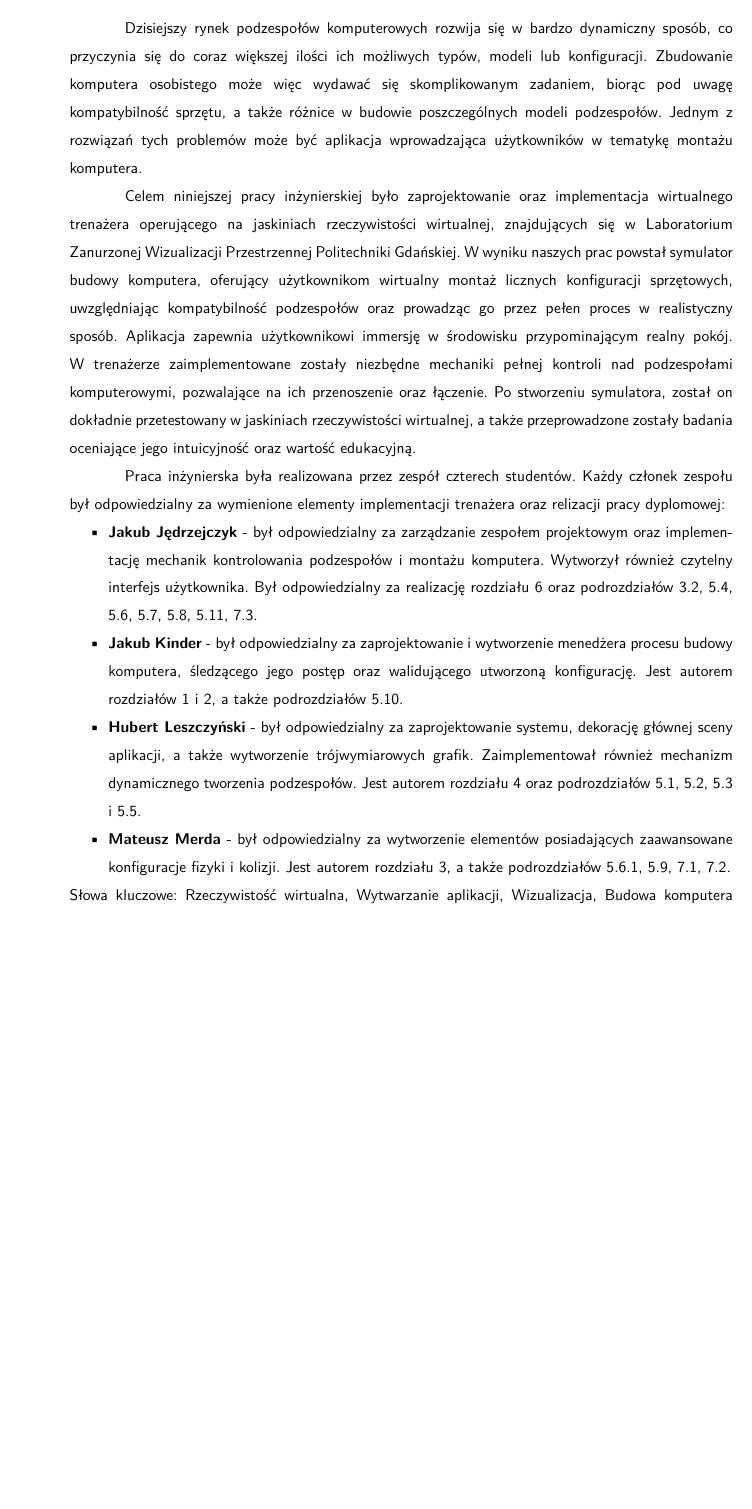
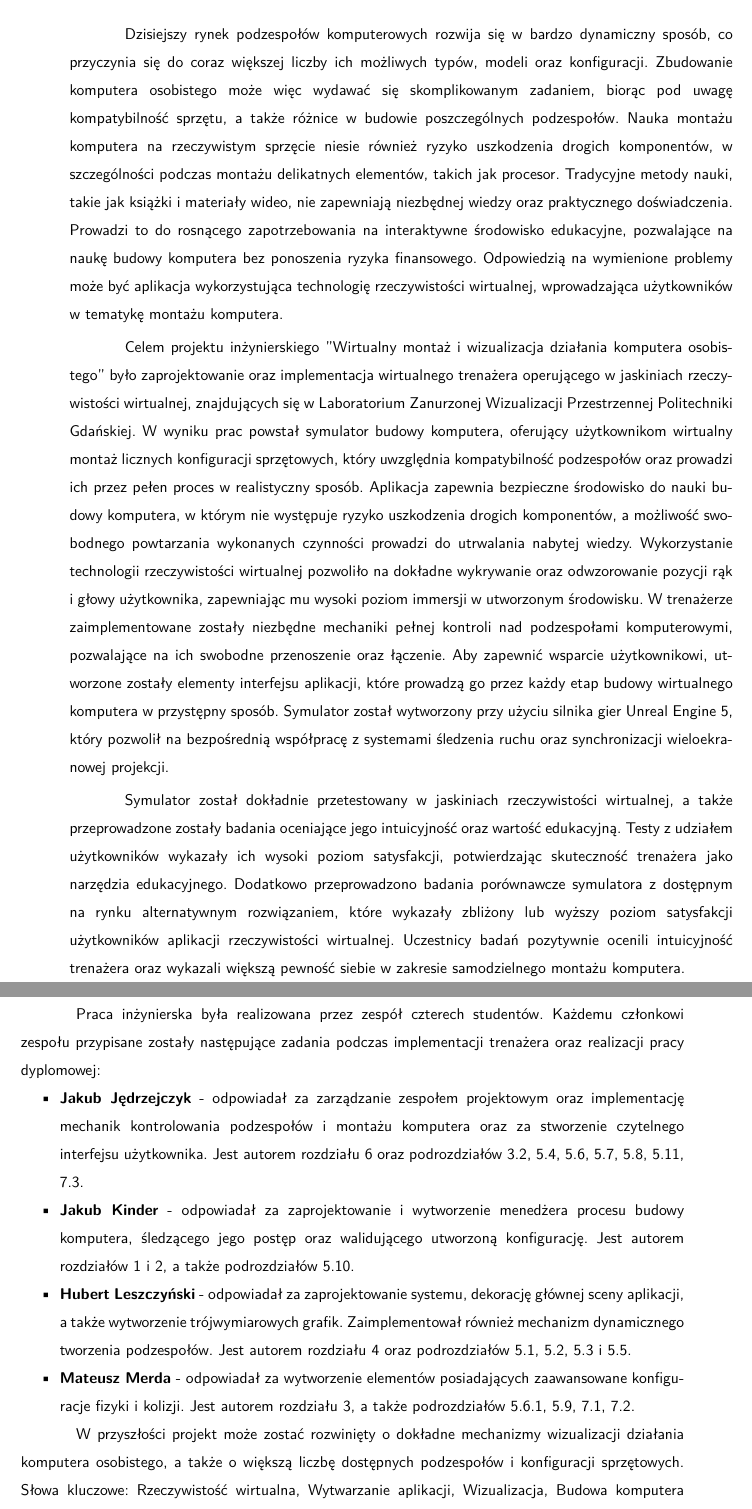
Before and after one commit to dopp1e/diploma, a LaTeX thesis (main.tex, which reads Chapters/Streszczenie.tex): part of page 3 of 98 before the commit and two parts of pages 3 and 4 of 99 after it, the two joined at a grey line, cut so that both start at the same text, the shorter picture padded with empty space. Compiled offline with LuaLaTeX.

Commit message:
Extended PL abstact

```diff
--- a/Chapters/Streszczenie.tex
+++ b/Chapters/Streszczenie.tex
@@ -1,23 +1,35 @@
 \chapter*{Streszczenie}
 \thispagestyle{plain}
 
-Dzisiejszy rynek podzespołów komputerowych rozwija się w bardzo dynamiczny sposób, co przyczynia się do coraz większej ilości ich możliwych typów, modeli lub konfiguracji.
-Zbudowanie komputera osobistego może więc wydawać się skomplikowanym zadaniem, biorąc pod uwagę kompatybilność sprzętu, a także różnice w budowie poszczególnych modeli podzespołów.
-Jednym z rozwiązań tych problemów może być aplikacja wprowadzająca użytkowników w tematykę montażu komputera.
+Dzisiejszy rynek podzespołów komputerowych rozwija się w bardzo dynamiczny sposób, co przyczynia się do coraz większej liczby ich możliwych typów, modeli oraz konfiguracji.
+Zbudowanie komputera osobistego może więc wydawać się skomplikowanym zadaniem, biorąc pod uwagę kompatybilność sprzętu, a także różnice w budowie poszczególnych podzespołów.
+Nauka montażu komputera na rzeczywistym sprzęcie niesie również ryzyko uszkodzenia drogich komponentów, w szczególności podczas montażu delikatnych elementów, takich jak procesor.
+Tradycyjne metody nauki, takie jak książki i materiały wideo, nie zapewniają niezbędnej wiedzy oraz praktycznego doświadczenia.
+Prowadzi to do rosnącego zapotrzebowania na interaktywne środowisko edukacyjne, pozwalające na naukę budowy komputera bez ponoszenia ryzyka finansowego.
+Odpowiedzią na wymienione problemy może być aplikacja wykorzystująca technologię rzeczywistości wirtualnej, wprowadzająca użytkowników w tematykę montażu komputera.
 
-Celem niniejszej pracy inżynierskiej było zaprojektowanie oraz implementacja wirtualnego trenażera operującego na jaskiniach rzeczywistości wirtualnej, znajdujących się w Laboratorium Zanurzonej Wizualizacji Przestrzennej Politechniki Gdańskiej.
-W wyniku naszych prac powstał symulator budowy komputera, oferujący użytkownikom wirtualny montaż licznych konfiguracji sprzętowych, uwzględniając kompatybilność podzespołów oraz prowadząc go przez pełen proces w realistyczny sposób.
-Aplikacja zapewnia użytkownikowi immersję w środowisku przypominającym realny pokój.
-W trenażerze zaimplementowane zostały niezbędne mechaniki pełnej kontroli nad podzespołami komputerowymi, pozwalające na ich przenoszenie oraz łączenie.
-Po stworzeniu symulatora, został on dokładnie przetestowany w jaskiniach rzeczywistości wirtualnej, a także przeprowadzone zostały badania oceniające jego intuicyjność oraz wartość edukacyjną.
+Celem projektu inżynierskiego "Wirtualny montaż i wizualizacja działania komputera osobistego" było zaprojektowanie oraz implementacja wirtualnego trenażera operującego w jaskiniach rzeczywistości wirtualnej, znajdujących się w Laboratorium Zanurzonej Wizualizacji Przestrzennej Politechniki Gdańskiej.
+W wyniku prac powstał symulator budowy komputera, oferujący użytkownikom wirtualny montaż licznych konfiguracji sprzętowych, który uwzględnia kompatybilność podzespołów oraz prowadzi ich przez pełen proces w realistyczny sposób.
+Aplikacja zapewnia bezpieczne środowisko do nauki budowy komputera, w którym nie występuje ryzyko uszkodzenia drogich komponentów, a możliwość swobodnego powtarzania wykonanych czynności prowadzi do utrwalania nabytej wiedzy.
+Wykorzystanie technologii rzeczywistości wirtualnej pozwoliło na dokładne wykrywanie oraz odwzorowanie pozycji rąk i głowy użytkownika, zapewniając mu wysoki poziom immersji w utworzonym środowisku.
+W trenażerze zaimplementowane zostały niezbędne mechaniki pełnej kontroli nad podzespołami komputerowymi, pozwalające na ich swobodne przenoszenie oraz łączenie.
+Aby zapewnić wsparcie użytkownikowi, utworzone zostały elementy interfejsu aplikacji, które prowadzą go przez każdy etap budowy wirtualnego komputera w przystępny sposób.
+Symulator został wytworzony przy użyciu silnika gier Unreal Engine 5, który pozwolił na bezpośrednią współpracę z systemami śledzenia ruchu oraz synchronizacji wieloekranowej projekcji.
+
+Symulator został dokładnie przetestowany w jaskiniach rzeczywistości wirtualnej, a także przeprowadzone zostały badania oceniające jego intuicyjność oraz wartość edukacyjną.
+Testy z udziałem użytkowników wykazały ich wysoki poziom satysfakcji, potwierdzając skuteczność trenażera jako narzędzia edukacyjnego.
+Dodatkowo przeprowadzono badania porównawcze symulatora z dostępnym na rynku alternatywnym rozwiązaniem, które wykazały zbliżony lub wyższy poziom satysfakcji użytkowników aplikacji rzeczywistości wirtualnej.
+Uczestnicy badań pozytywnie ocenili intuicyjność trenażera oraz wykazali większą pewność siebie w zakresie samodzielnego montażu komputera.
 
 Praca inżynierska była realizowana przez zespół czterech studentów.
-Każdy członek zespołu był odpowiedzialny za wymienione elementy implementacji trenażera oraz relizacji pracy dyplomowej:
+Każdemu członkowi zespołu przypisane zostały następujące zadania podczas implementacji trenażera oraz realizacji pracy dyplomowej:
 \begin{itemize}
-    \item \textbf{Jakub Jędrzejczyk} - był odpowiedzialny za zarządzanie zespołem projektowym oraz implementację mechanik kontrolowania podzespołów i montażu komputera. Wytworzył również czytelny interfejs użytkownika. Był odpowiedzialny za realizację rozdziału \ref{chap:Testing} oraz podrozdziałów \ref{sec:GameEngineSelection}, \ref{chap:GUI}, \ref{chap:ObjectHolding}, \ref{chap:Dtrack}, \ref{chap:ConnectingComponents}, \ref{chap:PCValidation}, \ref{sec:FuturePlans}.
-    \item \textbf{Jakub Kinder} - był odpowiedzialny za zaprojektowanie i wytworzenie menedżera procesu budowy komputera, śledzącego jego postęp oraz walidującego utworzoną konfigurację. Jest autorem rozdziałów \ref{chap:Introduction} i \ref{chap:FieldIntroduction}, a także podrozdziałów \ref{chap:buildmanager}.
-    \item \textbf{Hubert Leszczyński} - był odpowiedzialny za zaprojektowanie systemu, dekorację głównej sceny aplikacji, a także wytworzenie trójwymiarowych grafik. Zaimplementował również mechanizm dynamicznego tworzenia podzespołów. Jest autorem rozdziału \ref{chap:project} oraz podrozdziałów \ref{chap:models}, \ref{chap:spawners}, \ref{chap:objectConfig} i \ref{chap:sceneDesign}.
-    \item \textbf{Mateusz Merda} - był odpowiedzialny za wytworzenie elementów posiadających zaawansowane konfiguracje fizyki i kolizji. Jest autorem rozdziału 3, a także podrozdziałów \ref{subsec:twohands}, \ref{sec:cableconnector}, \ref{sec:results}, \ref{sec:conclusions}.
+    \item \textbf{Jakub Jędrzejczyk} - odpowiadał za zarządzanie zespołem projektowym oraz implementację mechanik kontrolowania podzespołów i montażu komputera oraz za stworzenie czytelnego interfejsu użytkownika. Jest autorem rozdziału \ref{chap:Testing} oraz podrozdziałów \ref{sec:GameEngineSelection}, \ref{chap:GUI}, \ref{chap:ObjectHolding}, \ref{chap:Dtrack}, \ref{chap:ConnectingComponents}, \ref{chap:PCValidation}, \ref{sec:FuturePlans}.
+    \item \textbf{Jakub Kinder} - odpowiadał za zaprojektowanie i wytworzenie menedżera procesu budowy komputera, śledzącego jego postęp oraz walidującego utworzoną konfigurację. Jest autorem rozdziałów \ref{chap:Introduction} i \ref{chap:FieldIntroduction}, a także podrozdziałów \ref{chap:buildmanager}.
+    \item \textbf{Hubert Leszczyński} - odpowiadał za zaprojektowanie systemu, dekorację głównej sceny aplikacji, a także wytworzenie trójwymiarowych grafik. Zaimplementował również mechanizm dynamicznego tworzenia podzespołów. Jest autorem rozdziału \ref{chap:project} oraz podrozdziałów \ref{chap:models}, \ref{chap:spawners}, \ref{chap:objectConfig} i \ref{chap:sceneDesign}.
+    \item \textbf{Mateusz Merda} - odpowiadał za wytworzenie elementów posiadających zaawansowane konfiguracje fizyki i kolizji. Jest autorem rozdziału 3, a także podrozdziałów \ref{subsec:twohands}, \ref{sec:cableconnector}, \ref{sec:results}, \ref{sec:conclusions}.
 \end{itemize}
+
+W przyszłości projekt może zostać rozwinięty o dokładne mechanizmy wizualizacji działania komputera osobistego, a także o większą liczbę dostępnych podzespołów i konfiguracji sprzętowych.
 Słowa kluczowe: Rzeczywistość wirtualna, Wytwarzanie aplikacji, Wizualizacja, Budowa komputera
 Dziedzina nauki i techniki, zgodnie z wymogami OECD: 1.2 Nauki o komputerach i informatyka
```
